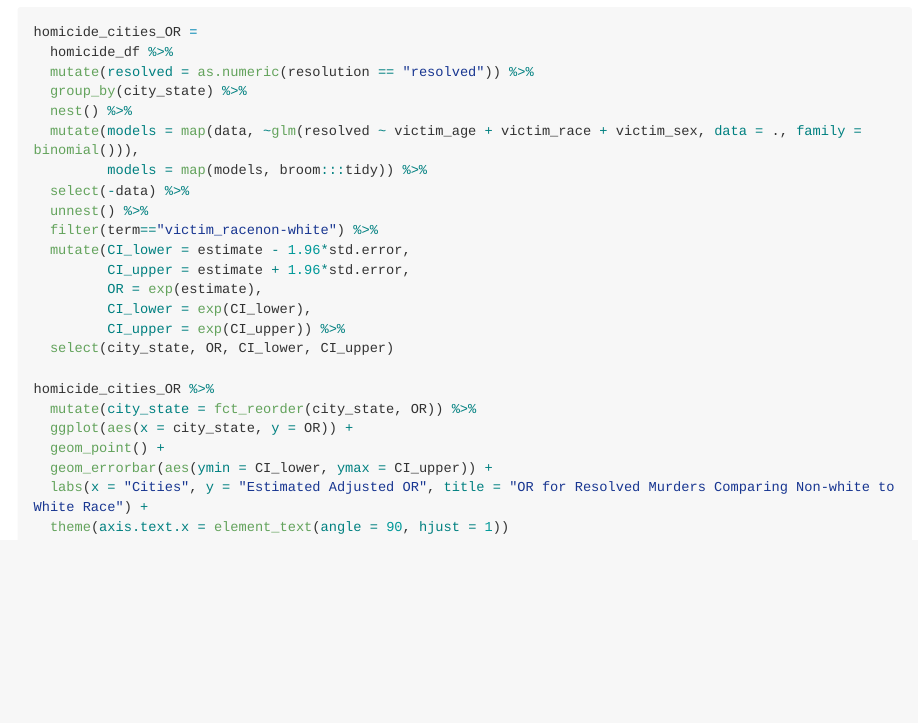
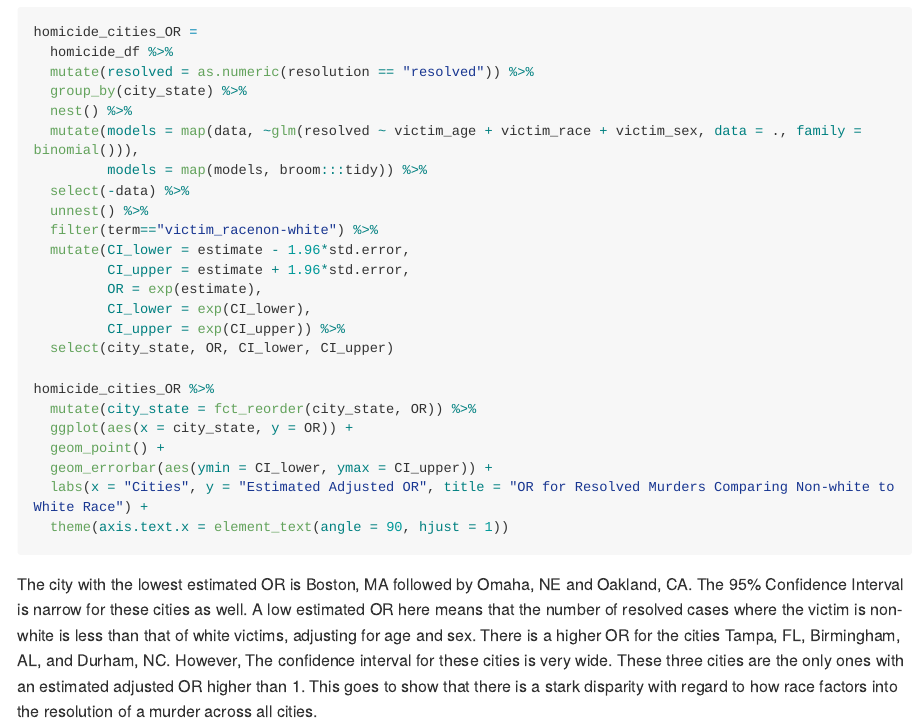
Before and after one commit to Amadeia/p8105_homework6_aar2192, an R Markdown document (hwk6_aar2192.Rmd): the page in a window 1100 px wide, from 2420 px down. Rendered offline with R 4.5, knitr and Pandoc, with nearby package versions; the code chunks are not run, so their results and figures are left out; long lines of code are wrapped.

Commit message:
Commentary for the last part of problem 1

````diff
--- a/hwk6_aar2192.Rmd
+++ b/hwk6_aar2192.Rmd
@@ -133,3 +133,5 @@ homicide_cities_OR %>%
   labs(x = "Cities", y = "Estimated Adjusted OR", title = "OR for Resolved Murders Comparing Non-white to White Race") +
   theme(axis.text.x = element_text(angle = 90, hjust = 1))
 ```
+
+The city with the lowest estimated OR is Boston, MA followed by Omaha, NE and Oakland, CA. The 95% Confidence Interval is narrow for these cities as well. A low estimated OR here means that the number of resolved cases where the victim is non-white is less than that of white victims, adjusting for age and sex. There is a higher OR for the cities Tampa, FL, Birmingham, AL, and Durham, NC. However, The confidence interval for these cities is very wide. These three cities are the only ones with an estimated adjusted OR higher than 1. This goes to show that there is a stark disparity with regard to how race factors into the resolution of a murder across all cities.
````
Also changed, not shown: hwk6_aar2192.md.
